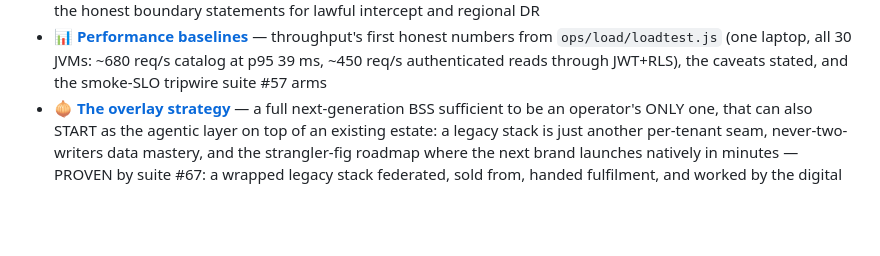
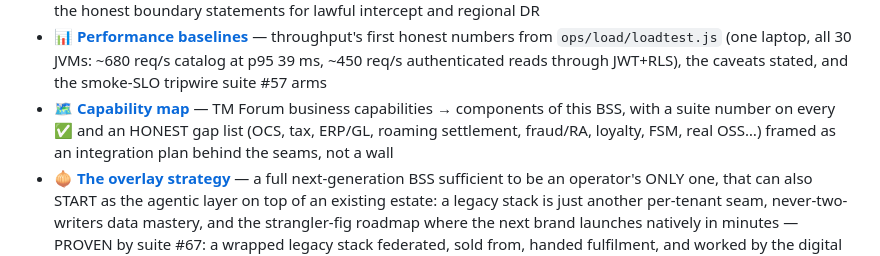
Before and after one commit to kundanvarma/genalpha-bss, a Markdown page: README.md, the part around the change. GitHub-like rendering; blank space fills up the shorter version.

```diff
--- a/README.md
+++ b/README.md
@@ -154,6 +154,7 @@ intentional hardened gaps (payment, communication) — in
 - 🛡️ **[Production hardening](docs/hardening.md)** — what is done and proven (tick locks under two live replicas, a crash-resumable billing run with its own ledger, Redis-backed rate ceilings that survive restarts, a backup that provably restores, fleet-wide alert rules, the secret gate, GDPR as endpoints — and the **Helm chart run live on three clouds** — local k3s, AWS EKS, Azure AKS — billing at 2 replicas with one set of tick leases against a managed database each time, [receipts](docs/k8s-soak-plan.md)) and the honest list a real deployment still owes: managed HA Postgres/Kafka, TLS in transit, a third-party pen test
 - 🔏 **[Privacy & compliance](docs/privacy.md)** — the GDPR data passport and eraser (self-service export on the caller's own token, erasure with the law's own exceptions, retention clocks, the audit that outlives the erased), verified PCI scope, and the honest boundary statements for lawful intercept and regional DR
 - 📊 **[Performance baselines](docs/perf-baselines.md)** — throughput's first honest numbers from `ops/load/loadtest.js` (one laptop, all 30 JVMs: ~680 req/s catalog at p95 39 ms, ~450 req/s authenticated reads through JWT+RLS), the caveats stated, and the smoke-SLO tripwire suite #57 arms
+- 🗺️ **[Capability map](docs/capability-map.md)** — TM Forum business capabilities → components of this BSS, with a suite number on every ✅ and an HONEST gap list (OCS, tax, ERP/GL, roaming settlement, fraud/RA, loyalty, FSM, real OSS…) framed as an integration plan behind the seams, not a wall
 - 🧅 **[The overlay strategy](docs/overlay-gtm.md)** — a full next-generation BSS sufficient to be an operator's ONLY one, that can also START as the agentic layer on top of an existing estate: a legacy stack is just another per-tenant seam, never-two-writers data mastery, and the strangler-fig roadmap where the next brand launches natively in minutes — PROVEN by suite #67: a wrapped legacy stack federated, sold from, handed fulfilment, and worked by the digital workforce with the legacy system as the source of truth
 - 🔐 **[Post-quantum readiness](docs/pqc-readiness.md)** — the honest crypto inventory: one vulnerable primitive (RSA token signatures, swappable at the IdP seam), hybrid-TLS guidance for harvest-now-decrypt-later, and why seams make PQC a checklist, not a rewrite
 - 📐 **[Architecture views](docs/architecture.md)** — component map, tenancy model, order-to-bill flow, event backbone
```
Also changed, not shown: docs/capability-map.md (added, +114 -0 lines).
